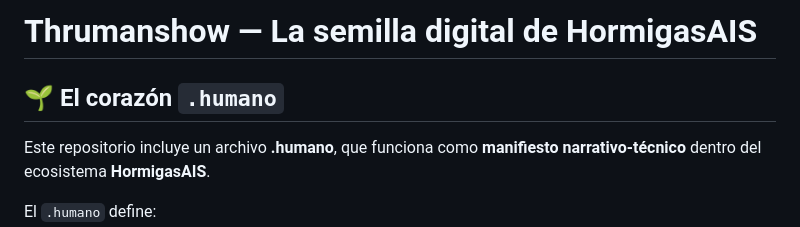
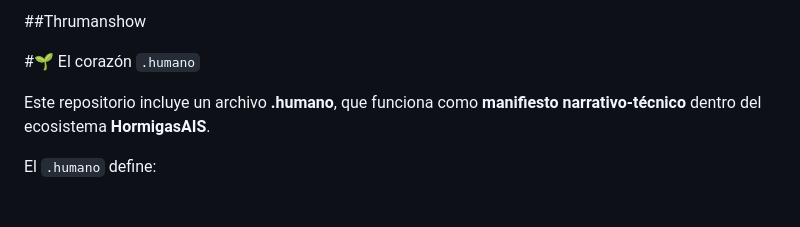
Before and after one commit to Thrumanshow/Thrumanshow, a Markdown page: README.md, the part around the change. Rendered like a GitHub page; blank space fills up the shorter version.

```diff
--- a/README.md
+++ b/README.md
@@ -1,9 +1,6 @@
-# Thrumanshow — La semilla digital de HormigasAIS
+##Thrumanshow
 
-
-
-
-## 🌱 El corazón `.humano`
+#🌱 El corazón `.humano`
 
 Este repositorio incluye un archivo **.humano**, que funciona como **manifiesto narrativo-técnico** dentro del ecosistema **HormigasAIS**.
 
```
